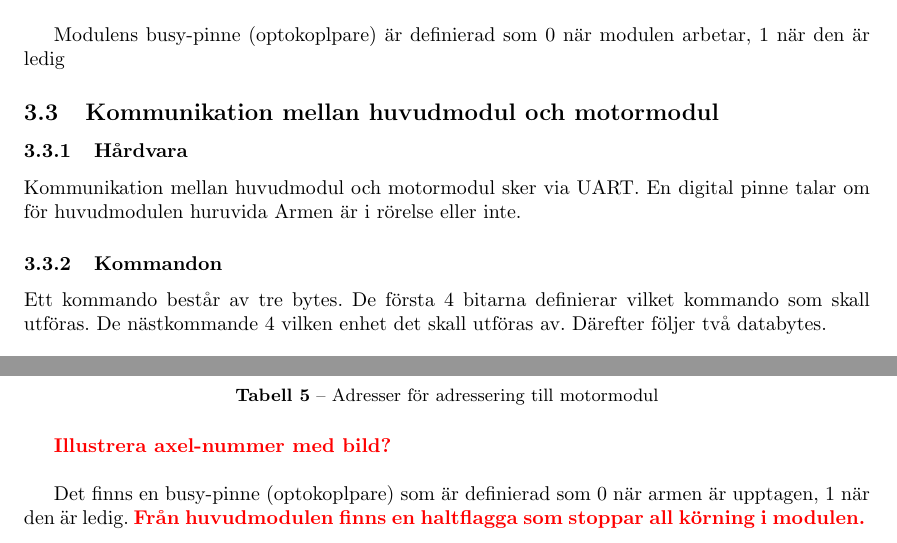
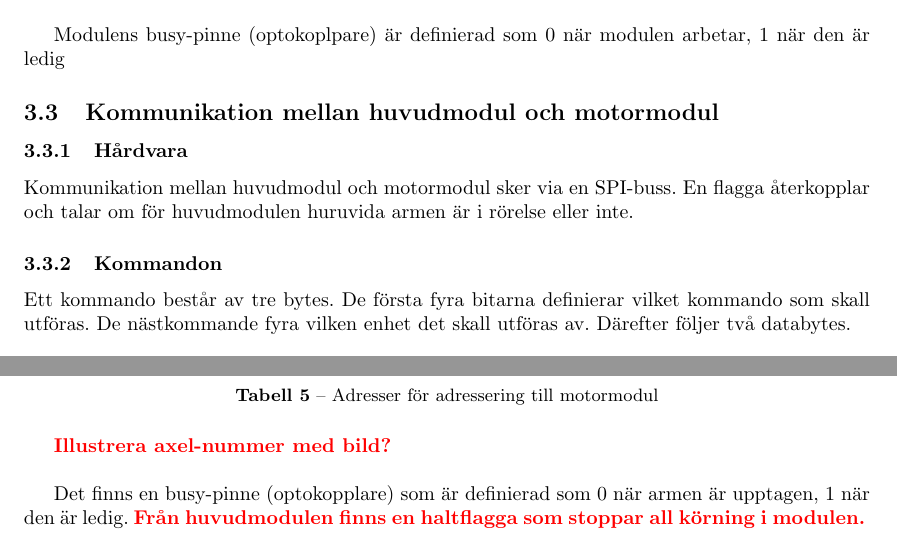
Before and after one commit to ultralaserdeluxe/gloria, a LaTeX document (dokumentation/designspecifikation/designspecifikation.tex, which reads dokumentation/designspecifikation/designspecifikation-protokoll.tex): two parts of page 9 of 15, joined at a grey line, cut so that both start at the same text. Compiled offline with pdfLaTeX.

Commit message:
Designspec-protokoll updated, SPI instead of UART

```diff
--- a/dokumentation/designspecifikation/designspecifikation-protokoll.tex
+++ b/dokumentation/designspecifikation/designspecifikation-protokoll.tex
@@ -85,10 +85,10 @@ Modulens busy-pinne (optokoplpare) är definierad som 0 när modulen arbetar, 1
 \subsection{Kommunikation mellan huvudmodul och motormodul} \label{protokoll:pc-motor}
 
 \subsubsection{Hårdvara}
-Kommunikation mellan huvudmodul och motormodul sker via UART. En digital pinne talar om för huvudmodulen huruvida Armen är i rörelse eller inte.
+Kommunikation mellan huvudmodul och motormodul sker via en SPI-buss. En flagga återkopplar och talar om för huvudmodulen huruvida armen är i rörelse eller inte.
 
 \subsubsection{Kommandon}
-Ett kommando består av tre bytes. De första 4 bitarna definierar vilket kommando som skall utföras. De nästkommande 4 vilken enhet det skall utföras av. Därefter följer två databytes.
+Ett kommando består av tre bytes. De första fyra bitarna definierar vilket kommando som skall utföras. De nästkommande fyra vilken enhet det skall utföras av. Därefter följer två databytes.
 
 \begin{table}[h]
 	\centering
@@ -137,5 +137,4 @@ Ett kommando består av tre bytes. De första 4 bitarna definierar vilket komman
 \end{table}
 \todo{Illustrera axel-nummer med bild?} \\
 
-
-Det finns en busy-pinne (optokoplpare) som är definierad som 0 när armen är upptagen, 1 när den är ledig. \todo{Från huvudmodulen finns en haltflagga som stoppar all körning i modulen.}
+Det finns en busy-pinne (optokopplare) som är definierad som 0 när armen är upptagen, 1 när den är ledig. \todo{Från huvudmodulen finns en haltflagga som stoppar all körning i modulen.}
```
Also changed, not shown: dokumentation/designspecifikation/designspecifikation-protokoll.tex (4 more changed lines).
